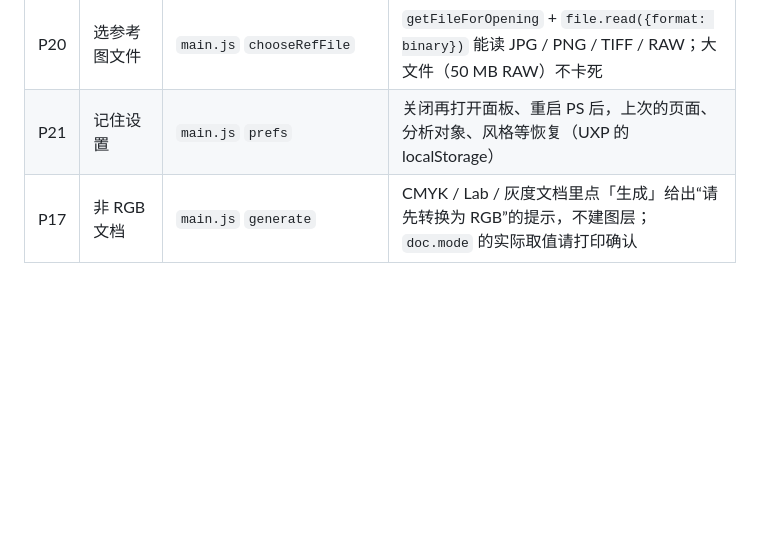
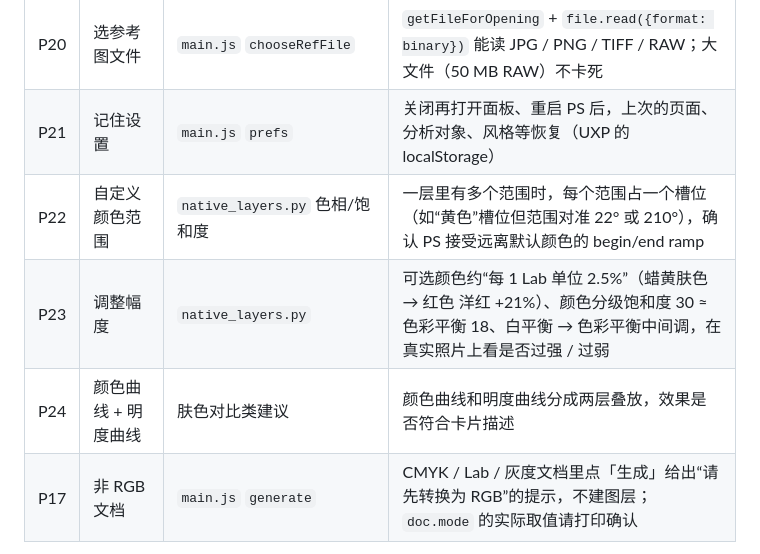
Before and after one commit to haochixiong/bear, a Markdown page: docs/STAGE6_HANDOFF.md, the part around the change. Rendered like a GitHub page; blank space fills up the shorter version.

Commit message:
Docs: native layers per card, checks P22-P24, test count
Co-Authored-By: Claude Opus 5.5 <noreply@anthropic.com>
Claude-Session: https://claude.ai/code/session_01VazqNy7P5DMWkAayqhWDuz

```diff
--- a/docs/STAGE6_HANDOFF.md
+++ b/docs/STAGE6_HANDOFF.md
@@ -69,6 +69,9 @@
 | P19 | 颜色取样器 | `ps.js` `readColorSamplers` | 用颜色取样器工具放 2–4 个点后点「多点对比」：`doc.colorSamplers[i].color.lab` 读得到，顺序与放置顺序一致 |
 | P20 | 选参考图文件 | `main.js` `chooseRefFile` | `getFileForOpening` + `file.read({format: binary})` 能读 JPG / PNG / TIFF / RAW；大文件（50 MB RAW）不卡死 |
 | P21 | 记住设置 | `main.js` `prefs` | 关闭再打开面板、重启 PS 后，上次的页面、分析对象、风格等恢复（UXP 的 localStorage） |
+| P22 | 自定义颜色范围 | `native_layers.py` 色相/饱和度 | 一层里有多个范围时，每个范围占一个槽位（如“黄色”槽位但范围对准 22° 或 210°），确认 PS 接受远离默认颜色的 begin/end ramp |
+| P23 | 调整幅度 | `native_layers.py` | 可选颜色约“每 1 Lab 单位 2.5%”（蜡黄肤色 → 红色 洋红 +21%）、颜色分级饱和度 30 ≈ 色彩平衡 18、白平衡 → 色彩平衡中间调，在真实照片上看是否过强 / 过弱 |
+| P24 | 颜色曲线 + 明度曲线 | 肤色对比类建议 | 颜色曲线和明度曲线分成两层叠放，效果是否符合卡片描述 |
 | P17 | 非 RGB 文档 | `main.js` `generate` | CMYK / Lab / 灰度文档里点「生成」给出“请先转换为 RGB”的提示，不建图层；`doc.mode` 的实际取值请打印确认 |
 
 ## 还没做 / 建议下一步（按优先级）
```
Also changed, not shown: README.md (+1 -1 lines), docs/AUDIT.md (+7 -0 lines).
